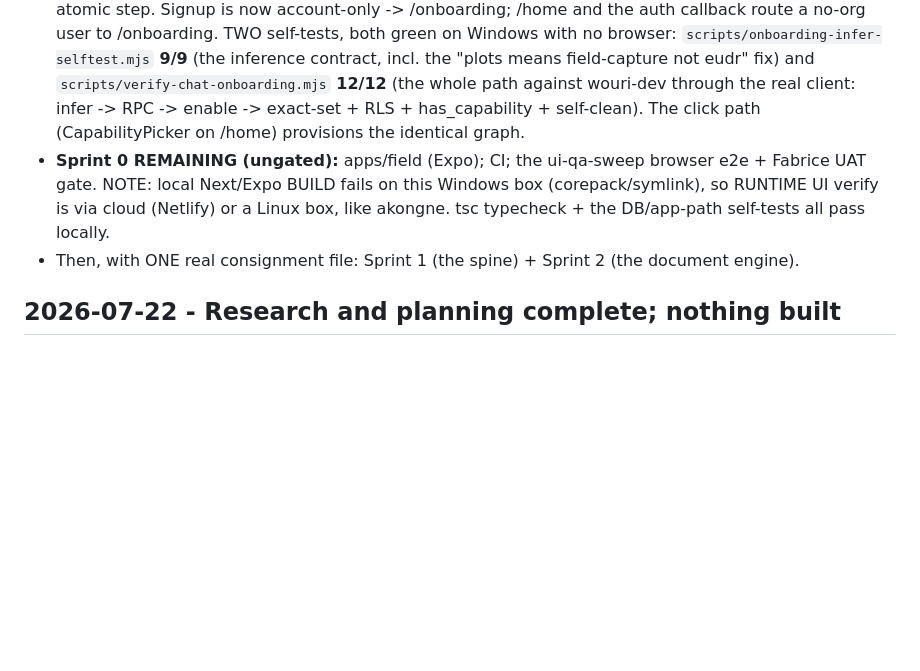
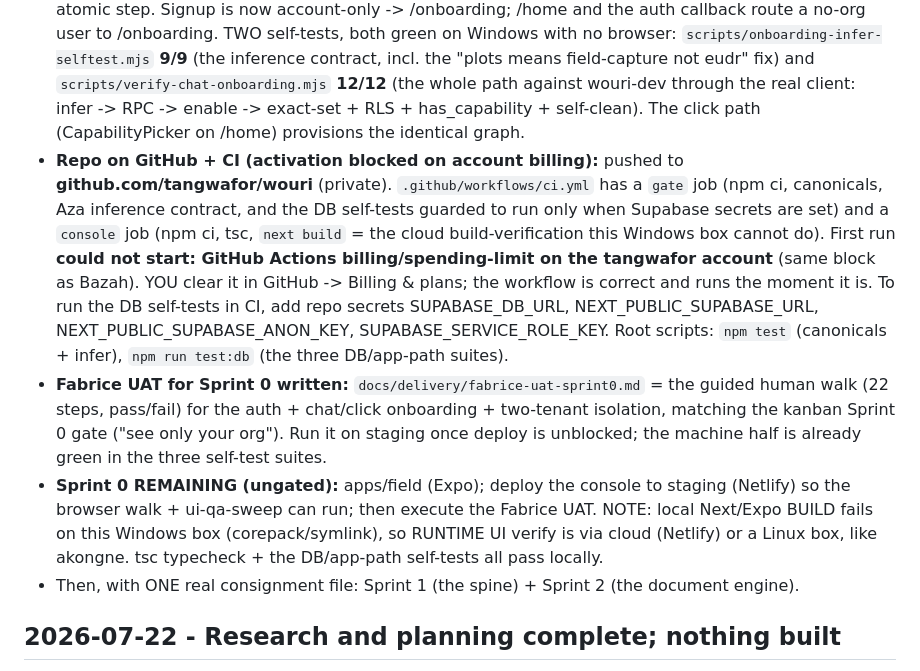
Before and after one commit to tangwafor/wouri, a Markdown page: CONTINUE.md, the part around the change. Drawn GitHub-style; blank space fills up the shorter version.

```diff
--- a/CONTINUE.md
+++ b/CONTINUE.md
@@ -10,7 +10,9 @@
 Migrations 0001-0007 applied to wouri-dev (identity, orgs, roles, memberships, event spine, capabilities, currencies/fx/units, the PulSe atomic create_organization RPC, RLS deny-by-default). `scripts/wouri-selftest.mjs` = **19/19 green** (RLS isolation with positive controls, atomic signup, tenant A cannot see B, capability gating, self-cleaning). `scripts/apply-migrations.mjs` is the idempotent runner (uses SUPABASE_DB_URL in .env.local). packages/offline lifted from Bazah (@wouri/offline, event queue only); packages/core (money/fx/units); brand/tokens.css. check-canonicals clean. Run: `node scripts/apply-migrations.mjs` then `node scripts/wouri-selftest.mjs`.
 - **apps/console (Next 15) BUILT + typecheck-clean (HEAD 19887b1):** Supabase @supabase/ssr server+browser clients + session middleware (console never holds the service role); login (password + magic link), signup -> atomic create_organization RPC, forgot-password + reset, /auth/callback code exchange; home with the org card + pick-and-choose capability picker (writes organization_capabilities under the user session); fr/en i18n (French default); brand tokens. **Branded email templates** (confirmation/recovery/magic-link/invite) + site_url + redirect allow-list SET on wouri-dev via `scripts/brand-emails.mjs`. Dev email autoconfirm ON. `scripts/verify-app-path.mjs` = **11/11 green** (anon-key + auth session + RPC + RLS end to end). Run the app: `cd apps/console && npm run dev` (port 3400). `apps/console/.env.local` has URL+anon only (gitignored).
 - **Chat-or-click onboarding BUILT + proven (ADR-0028):** `apps/console/src/lib/onboarding/infer.mjs` = Aza's pure, deterministic inference (free-text business description -> capability keys, dependencies closed: cites->timber, financing->settlement, any commodity->eudr). `/onboarding` (OnboardingChat.tsx) runs it live client-side (detected capabilities update as you type, no round trip), then `actions.provisionWorkspace` creates the org via the RPC + enables the inferred capabilities in one atomic step. Signup is now account-only -> /onboarding; /home and the auth callback route a no-org user to /onboarding. TWO self-tests, both green on Windows with no browser: `scripts/onboarding-infer-selftest.mjs` **9/9** (the inference contract, incl. the "plots means field-capture not eudr" fix) and `scripts/verify-chat-onboarding.mjs` **12/12** (the whole path against wouri-dev through the real client: infer -> RPC -> enable -> exact-set + RLS + has_capability + self-clean). The click path (CapabilityPicker on /home) provisions the identical graph.
-- **Sprint 0 REMAINING (ungated):** apps/field (Expo); CI; the ui-qa-sweep browser e2e + Fabrice UAT gate. NOTE: local Next/Expo BUILD fails on this Windows box (corepack/symlink), so RUNTIME UI verify is via cloud (Netlify) or a Linux box, like akongne. tsc typecheck + the DB/app-path self-tests all pass locally.
+- **Repo on GitHub + CI (activation blocked on account billing):** pushed to **github.com/tangwafor/wouri** (private). `.github/workflows/ci.yml` has a `gate` job (npm ci, canonicals, Aza inference contract, and the DB self-tests guarded to run only when Supabase secrets are set) and a `console` job (npm ci, tsc, `next build` = the cloud build-verification this Windows box cannot do). First run **could not start: GitHub Actions billing/spending-limit on the tangwafor account** (same block as Bazah). YOU clear it in GitHub -> Billing & plans; the workflow is correct and runs the moment it is. To run the DB self-tests in CI, add repo secrets SUPABASE_DB_URL, NEXT_PUBLIC_SUPABASE_URL, NEXT_PUBLIC_SUPABASE_ANON_KEY, SUPABASE_SERVICE_ROLE_KEY. Root scripts: `npm test` (canonicals + infer), `npm run test:db` (the three DB/app-path suites).
+- **Fabrice UAT for Sprint 0 written:** `docs/delivery/fabrice-uat-sprint0.md` = the guided human walk (22 steps, pass/fail) for the auth + chat/click onboarding + two-tenant isolation, matching the kanban Sprint 0 gate ("see only your org"). Run it on staging once deploy is unblocked; the machine half is already green in the three self-test suites.
+- **Sprint 0 REMAINING (ungated):** apps/field (Expo); deploy the console to staging (Netlify) so the browser walk + ui-qa-sweep can run; then execute the Fabrice UAT. NOTE: local Next/Expo BUILD fails on this Windows box (corepack/symlink), so RUNTIME UI verify is via cloud (Netlify) or a Linux box, like akongne. tsc typecheck + the DB/app-path self-tests all pass locally.
 - Then, with ONE real consignment file: Sprint 1 (the spine) + Sprint 2 (the document engine).
 
 ## 2026-07-22 - Research and planning complete; nothing built
```
Also changed, not shown: docs/delivery/fabrice-uat-sprint0.md (added, +88 -0 lines).
